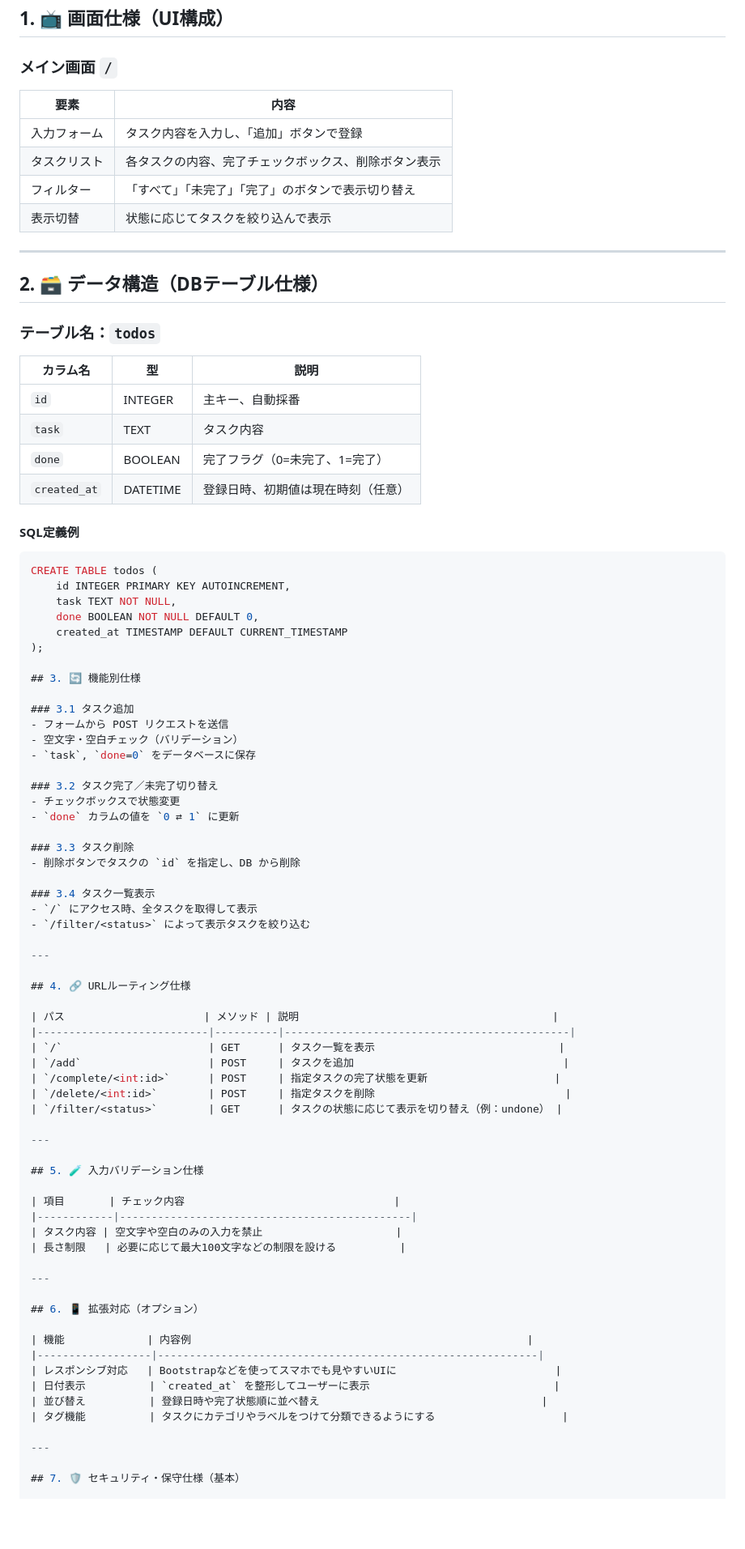
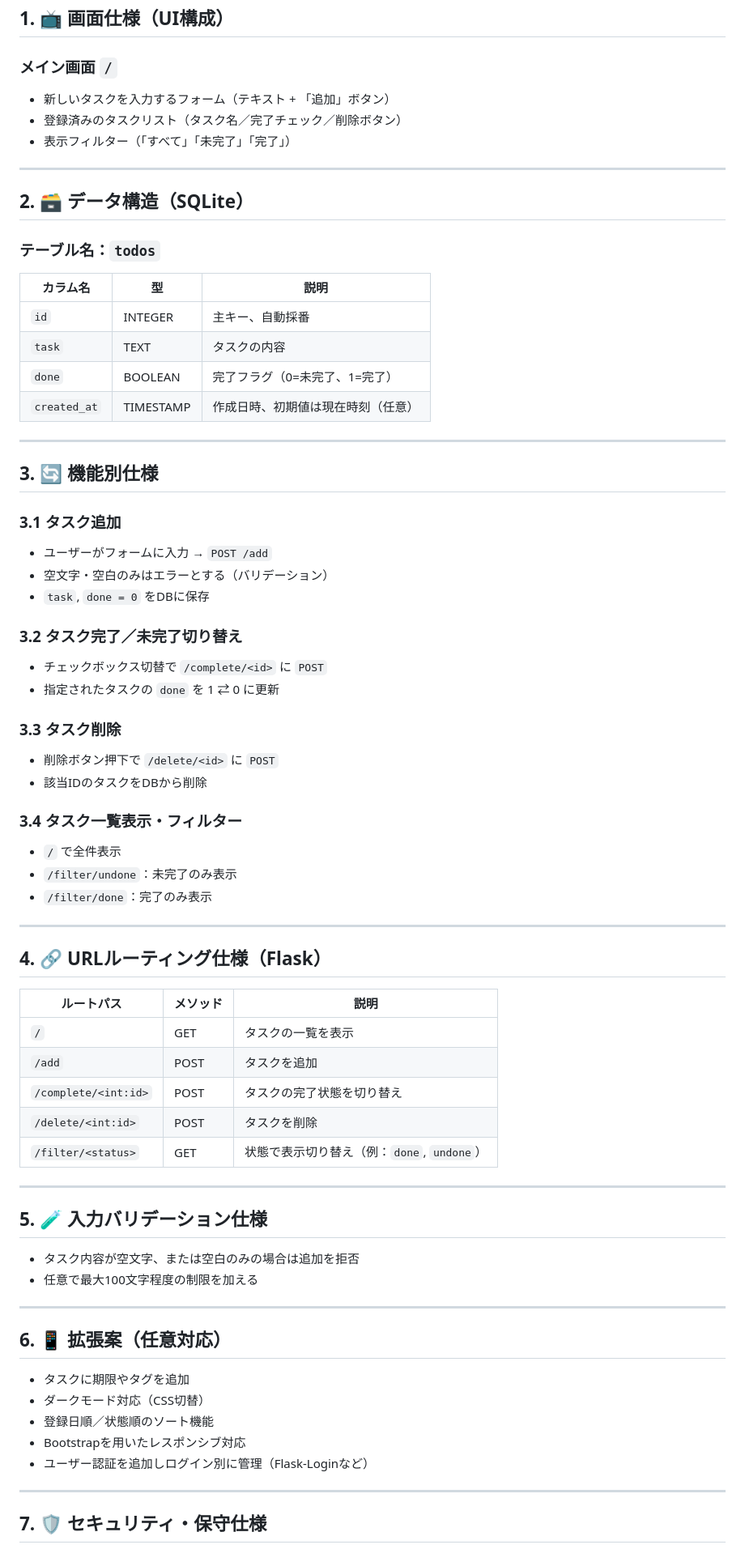
Before and after one commit to Hiroto-Libe/ToDo, a Markdown page: Specification_review.md, the part around one of its changes. Shown at 81% size. GitHub-like rendering; blank space fills up the shorter version.

Commit message:
全体をMarkdown形式で出力できるよう修正

````diff
--- a/Specification_review.md
+++ b/Specification_review.md
@@ -4,87 +4,79 @@
 
 ### メイン画面 `/`
 
-| 要素         | 内容                                         |
-|--------------|----------------------------------------------|
-| 入力フォーム   | タスク内容を入力し、「追加」ボタンで登録              |
-| タスクリスト   | 各タスクの内容、完了チェックボックス、削除ボタン表示     |
-| フィルター     | 「すべて」「未完了」「完了」のボタンで表示切り替え       |
-| 表示切替      | 状態に応じてタスクを絞り込んで表示                    |
+- 新しいタスクを入力するフォーム（テキスト + 「追加」ボタン）
+- 登録済みのタスクリスト（タスク名／完了チェック／削除ボタン）
+- 表示フィルター（「すべて」「未完了」「完了」）
 
 ---
 
-## 2. 🗃 データ構造（DBテーブル仕様）
+## 2. 🗃 データ構造（SQLite）
 
 ### テーブル名：`todos`
 
-| カラム名      | 型         | 説明                             |
-|---------------|------------|----------------------------------|
-| `id`          | INTEGER    | 主キー、自動採番                     |
-| `task`        | TEXT       | タスク内容                         |
-| `done`        | BOOLEAN    | 完了フラグ（0=未完了、1=完了）         |
-| `created_at`  | DATETIME   | 登録日時、初期値は現在時刻（任意）       |
+| カラム名     | 型         | 説明                             |
+|--------------|------------|----------------------------------|
+| `id`         | INTEGER    | 主キー、自動採番                     |
+| `task`       | TEXT       | タスクの内容                         |
+| `done`       | BOOLEAN    | 完了フラグ（0=未完了、1=完了）         |
+| `created_at` | TIMESTAMP  | 作成日時、初期値は現在時刻（任意）       |
 
-#### SQL定義例
-
-```sql
-CREATE TABLE todos (
-    id INTEGER PRIMARY KEY AUTOINCREMENT,
-    task TEXT NOT NULL,
-    done BOOLEAN NOT NULL DEFAULT 0,
-    created_at TIMESTAMP DEFAULT CURRENT_TIMESTAMP
-);
+---
 
 ## 3. 🔄 機能別仕様
 
 ### 3.1 タスク追加
-- フォームから POST リクエストを送信
-- 空文字・空白チェック（バリデーション）
-- `task`, `done=0` をデータベースに保存
+
+- ユーザーがフォームに入力 → `POST /add`
+- 空文字・空白のみはエラーとする（バリデーション）
+- `task`, `done = 0` をDBに保存
 
 ### 3.2 タスク完了／未完了切り替え
-- チェックボックスで状態変更
-- `done` カラムの値を `0 ⇄ 1` に更新
+
+- チェックボックス切替で `/complete/<id>` に `POST`
+- 指定されたタスクの `done` を 1 ⇄ 0 に更新
 
 ### 3.3 タスク削除
-- 削除ボタンでタスクの `id` を指定し、DB から削除
 
-### 3.4 タスク一覧表示
-- `/` にアクセス時、全タスクを取得して表示
-- `/filter/<status>` によって表示タスクを絞り込む
+- 削除ボタン押下で `/delete/<id>` に `POST`
+- 該当IDのタスクをDBから削除
+
+### 3.4 タスク一覧表示・フィルター
+
+- `/` で全件表示
+- `/filter/undone`：未完了のみ表示
+- `/filter/done`：完了のみ表示
 
 ---
 
-## 4. 🔗 URLルーティング仕様
+## 4. 🔗 URLルーティング仕様（Flask）
 
-| パス                      | メソッド | 説明                                        |
-|---------------------------|----------|---------------------------------------------|
-| `/`                       | GET      | タスク一覧を表示                             |
-| `/add`                    | POST     | タスクを追加                                 |
-| `/complete/<int:id>`      | POST     | 指定タスクの完了状態を更新                    |
-| `/delete/<int:id>`        | POST     | 指定タスクを削除                              |
-| `/filter/<status>`        | GET      | タスクの状態に応じて表示を切り替え（例：undone） |
+| ルートパス                | メソッド | 説明                                     |
+|---------------------------|----------|------------------------------------------|
+| `/`                       | GET      | タスクの一覧を表示                          |
+| `/add`                    | POST     | タスクを追加                               |
+| `/complete/<int:id>`      | POST     | タスクの完了状態を切り替え                    |
+| `/delete/<int:id>`        | POST     | タスクを削除                               |
+| `/filter/<status>`        | GET      | 状態で表示切り替え（例：`done`, `undone`） |
 
 ---
 
 ## 5. 🧪 入力バリデーション仕様
 
-| 項目       | チェック内容                                 |
-|------------|----------------------------------------------|
-| タスク内容 | 空文字や空白のみの入力を禁止                     |
-| 長さ制限   | 必要に応じて最大100文字などの制限を設ける          |
+- タスク内容が空文字、または空白のみの場合は追加を拒否
+- 任意で最大100文字程度の制限を加える
 
 ---
 
-## 6. 📱 拡張対応（オプション）
+## 6. 📱 拡張案（任意対応）
 
-| 機能             | 内容例                                                     |
-|------------------|------------------------------------------------------------|
-| レスポンシブ対応   | Bootstrapなどを使ってスマホでも見やすいUIに                         |
-| 日付表示          | `created_at` を整形してユーザーに表示                             |
-| 並び替え          | 登録日時や完了状態順に並べ替え                                   |
-| タグ機能          | タスクにカテゴリやラベルをつけて分類できるようにする                    |
+- タスクに期限やタグを追加
+- ダークモード対応（CSS切替）
+- 登録日順／状態順のソート機能
+- Bootstrapを用いたレスポンシブ対応
+- ユーザー認証を追加しログイン別に管理（Flask-Loginなど）
 
 ---
 
-## 7. 🛡 セキュリティ・保守仕様（基本）
+## 7. 🛡 セキュリティ・保守仕様
 
````
Also changed, not shown: other parts of Specification_review.md (+10 -7 lines).
